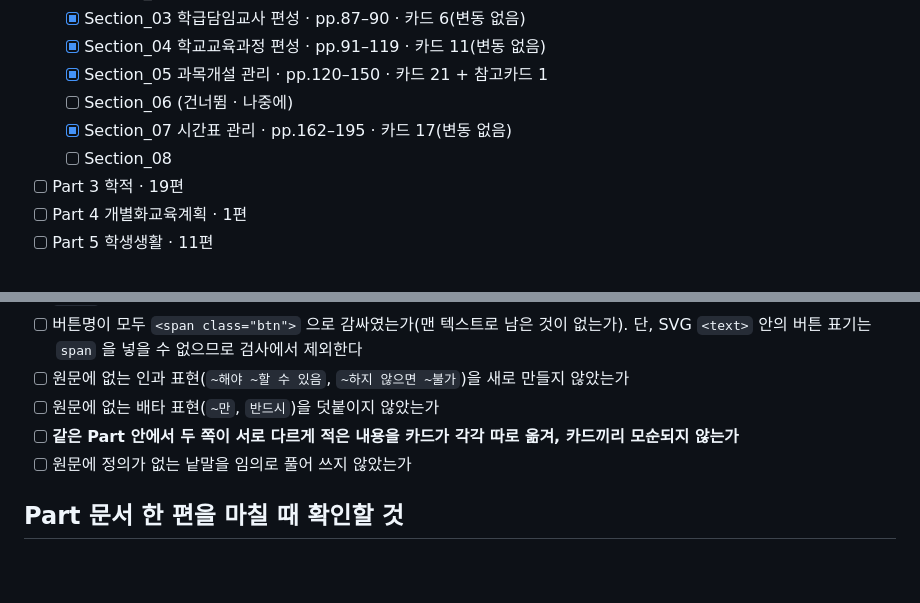
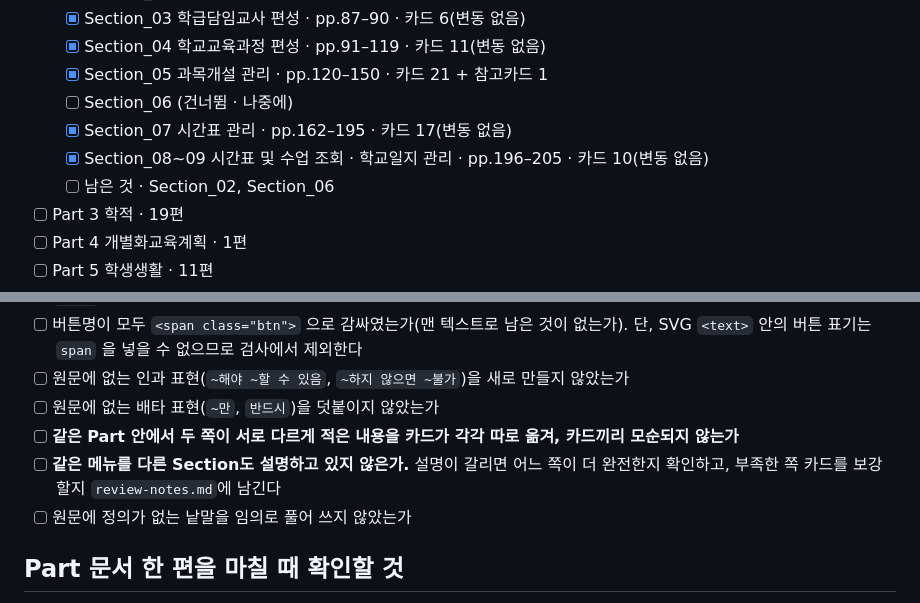
Before and after one commit to teachgrapher/neis_timeline, a Markdown page: review-checklist.md, 2 parts joined by grey strips. GitHub-like rendering; blank space fills up the shorter version.

```diff
--- a/review-checklist.md
+++ b/review-checklist.md
@@ -15,7 +15,8 @@
   - [x] Section_05 과목개설 관리 · pp.120–150 · 카드 21 + 참고카드 1
   - [ ] Section_06 (건너뜀 · 나중에)
   - [x] Section_07 시간표 관리 · pp.162–195 · 카드 17(변동 없음)
-  - [ ] Section_08
+  - [x] Section_08~09 시간표 및 수업 조회 · 학교일지 관리 · pp.196–205 · 카드 10(변동 없음)
+  - [ ] 남은 것 · Section_02, Section_06
 - [ ] Part 3 학적 · 19편
 - [ ] Part 4 개별화교육계획 · 1편
 - [ ] Part 5 학생생활 · 11편
@@ -52,6 +53,8 @@
 - [ ] 원문에 없는 인과 표현(`~해야 ~할 수 있음`, `~하지 않으면 ~불가`)을 새로 만들지 않았는가
 - [ ] 원문에 없는 배타 표현(`~만`, `반드시`)을 덧붙이지 않았는가
 - [ ] **같은 Part 안에서 두 쪽이 서로 다르게 적은 내용을 카드가 각각 따로 옮겨, 카드끼리 모순되지 않는가**
+- [ ] **같은 메뉴를 다른 Section도 설명하고 있지 않은가.** 설명이 갈리면 어느 쪽이 더 완전한지
+      확인하고, 부족한 쪽 카드를 보강할지 `review-notes.md`에 남긴다
 - [ ] 원문에 정의가 없는 낱말을 임의로 풀어 쓰지 않았는가
 
 ## Part 문서 한 편을 마칠 때 확인할 것
```
Also changed, not shown: review-notes.md (+68 -0 lines).
